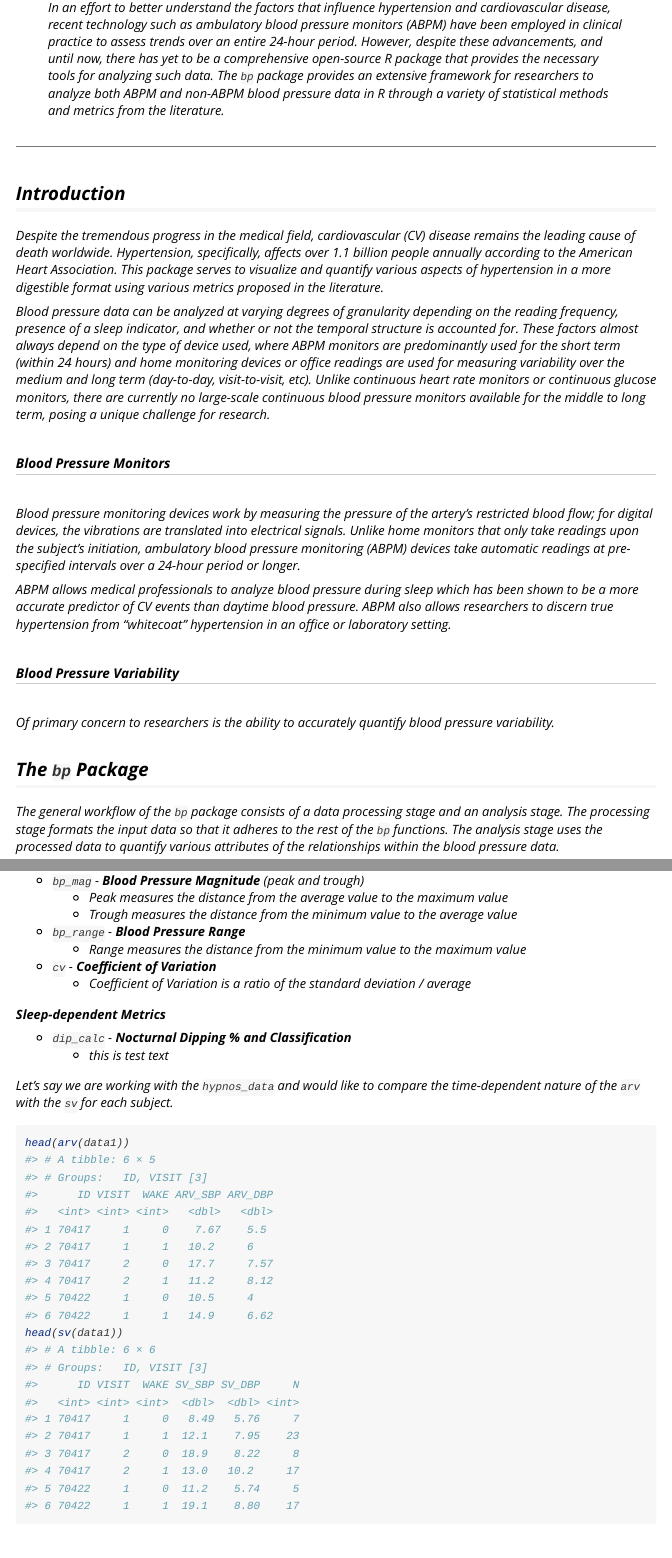
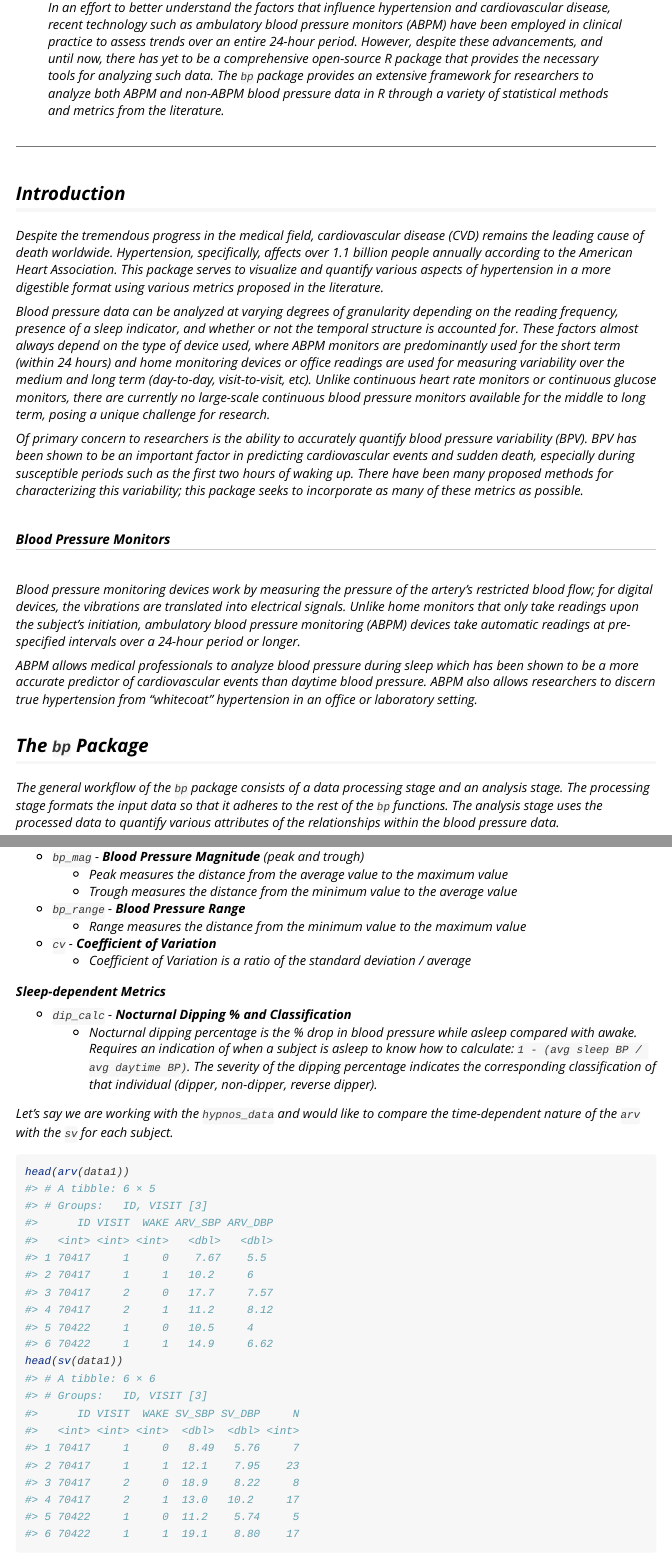
Before and after one commit to johnschwenck/bp, an R Markdown document (vignettes/bp.Rmd): the page in a window 1100 px wide, from 170 px down, and a second part further down, joined at a grey line. Rendered offline with R 4.5, knitr and Pandoc, with nearby package versions; long lines of code are wrapped; common packages that the code uses without loading them are loaded.

Commit message:
finished vignette text and various grammatical changes

```diff
--- a/vignettes/bp.Rmd
+++ b/vignettes/bp.Rmd
@@ -25,17 +25,16 @@ library(bp)
 -------------
 
 ## Introduction
-Despite the tremendous progress in the medical field, cardiovascular (CV) disease remains the leading cause of death worldwide. Hypertension, specifically, affects over 1.1 billion people annually according to the American Heart Association. This package serves to visualize and quantify various aspects of hypertension in a more digestible format using various metrics proposed in the literature.
+Despite the tremendous progress in the medical field, cardiovascular disease (CVD) remains the leading cause of death worldwide. Hypertension, specifically, affects over 1.1 billion people annually according to the American Heart Association. This package serves to visualize and quantify various aspects of hypertension in a more digestible format using various metrics proposed in the literature.
 
 Blood pressure data can be analyzed at varying degrees of granularity depending on the reading frequency, presence of a sleep indicator, and whether or not the temporal structure is accounted for. These factors almost always depend on the type of device used, where ABPM monitors are predominantly used for the short term (within 24 hours) and home monitoring devices or office readings are used for measuring variability over the medium and long term (day-to-day, visit-to-visit, etc). Unlike continuous heart rate monitors or continuous glucose monitors, there are currently no large-scale continuous blood pressure monitors available for the middle to long term, posing a unique challenge for research.
+
+Of primary concern to researchers is the ability to accurately quantify blood pressure variability (BPV). BPV has been shown to be an important factor in predicting cardiovascular events and sudden death, especially during susceptible periods such as the first two hours of waking up. There have been many proposed methods for characterizing this variability; this package seeks to incorporate as many of these metrics as possible.
 
 ###### Blood Pressure Monitors
 Blood pressure monitoring devices work by measuring the pressure of the artery’s restricted blood flow; for digital devices, the vibrations are translated into electrical signals. Unlike home monitors that only take readings upon the subject's initiation, ambulatory blood pressure monitoring (ABPM) devices take automatic readings at pre-specified intervals over a 24-hour period or longer.
 
-ABPM allows medical professionals to analyze blood pressure during sleep which has been shown to be a more accurate predictor of CV events than daytime blood pressure. ABPM also allows researchers to discern true hypertension from "whitecoat" hypertension in an office or laboratory setting.
-
-###### Blood Pressure Variability
-Of primary concern to researchers is the ability to accurately quantify blood pressure variability.
+ABPM allows medical professionals to analyze blood pressure during sleep which has been shown to be a more accurate predictor of cardiovascular events than daytime blood pressure. ABPM also allows researchers to discern true hypertension from "whitecoat" hypertension in an office or laboratory setting.
 
 ## The `bp` Package
 The general workflow of the `bp` package consists of a data processing stage and an analysis stage. The processing stage formats the input data so that it adheres to the rest of the `bp` functions. The analysis stage uses the processed data to quantify various attributes of the relationships within the blood pressure data.
@@ -121,7 +120,7 @@ dip_calc    | Nocturnal Dipping \% and Classification | [Okhubo et al](https://d
 **Sleep-dependent Metrics**
 
 * `dip_calc` - **Nocturnal Dipping \% and Classification**
-  + this is test text
+  + Nocturnal dipping percentage is the \% drop in blood pressure while asleep compared with awake. Requires an indication of when a subject is asleep to know how to calculate: `1 - (avg sleep BP / avg daytime BP)`. The severity of the dipping percentage indicates the corresponding classification of that individual (dipper, non-dipper, reverse dipper).
 
 
 Let's say we are working with the `hypnos_data` and would like to compare the time-dependent nature of the `arv` with the `sv` for each subject.
```
